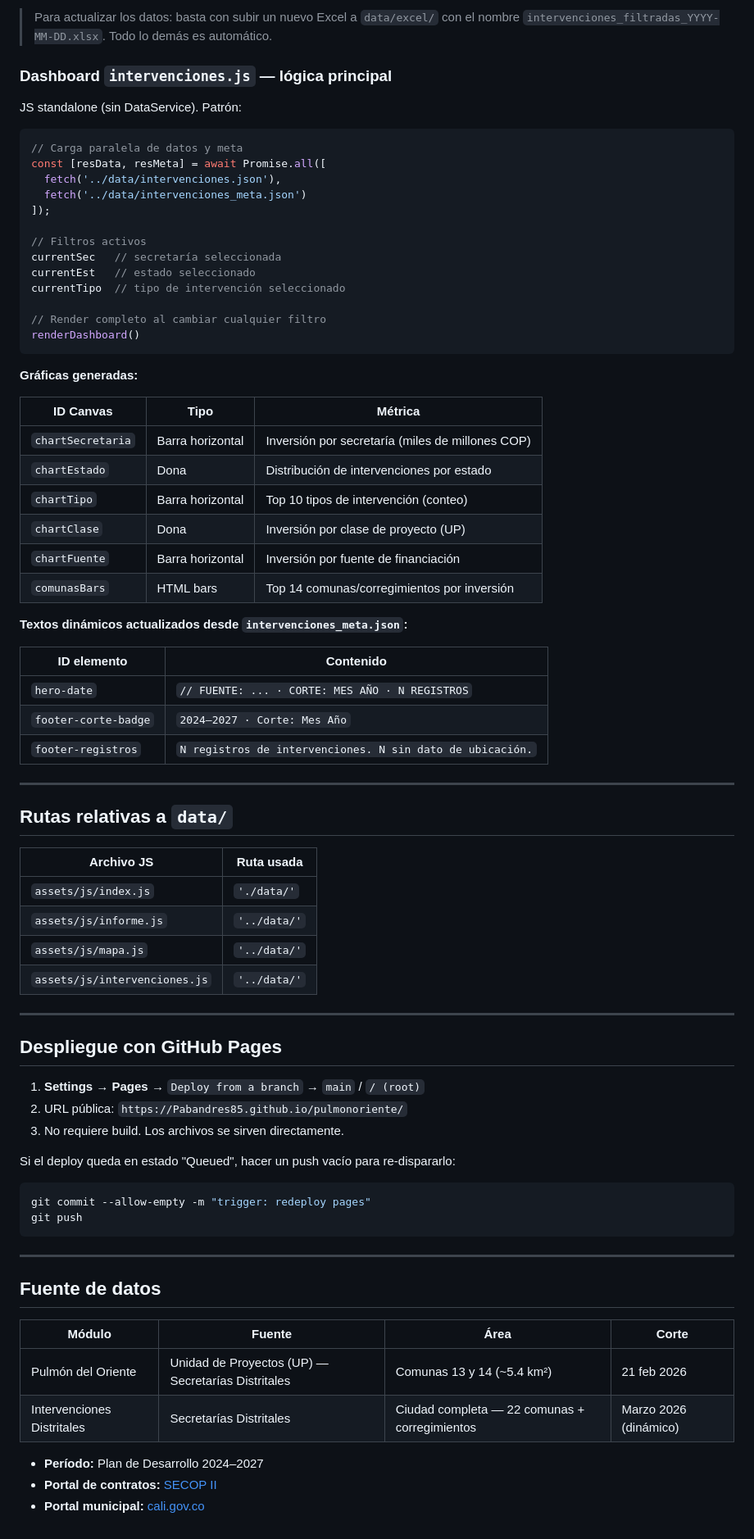
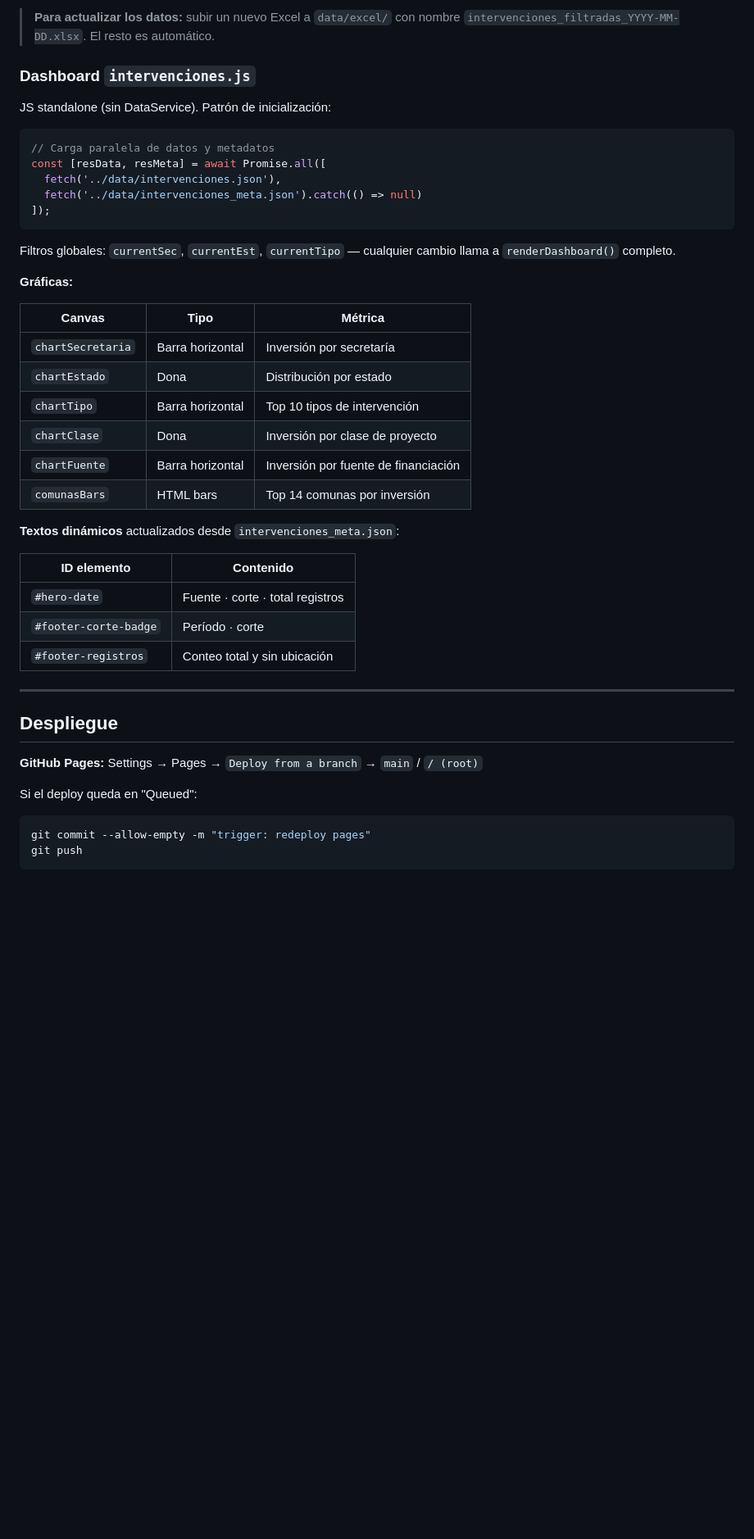
Before and after one commit to Pabandres85/pulmonoriente, a Markdown page: README.md, the part around one of its changes. Shown at 82% size. Drawn GitHub-style; blank space fills up the shorter version.

````diff
--- a/README.md
+++ b/README.md
@@ -264,79 +156,47 @@ Pasos:
 
-> Para actualizar los datos: basta con subir un nuevo Excel a `data/excel/` con el nombre `intervenciones_filtradas_YYYY-MM-DD.xlsx`. Todo lo demás es automático.
+> **Para actualizar los datos:** subir un nuevo Excel a `data/excel/` con nombre `intervenciones_filtradas_YYYY-MM-DD.xlsx`. El resto es automático.
 
-### Dashboard `intervenciones.js` — lógica principal
+### Dashboard `intervenciones.js`
 
-JS standalone (sin DataService). Patrón:
+JS standalone (sin DataService). Patrón de inicialización:
 
 ```javascript
-// Carga paralela de datos y meta
+// Carga paralela de datos y metadatos
 const [resData, resMeta] = await Promise.all([
   fetch('../data/intervenciones.json'),
-  fetch('../data/intervenciones_meta.json')
+  fetch('../data/intervenciones_meta.json').catch(() => null)
 ]);
-
-// Filtros activos
-currentSec   // secretaría seleccionada
-currentEst   // estado seleccionado
-currentTipo  // tipo de intervención seleccionado
-
-// Render completo al cambiar cualquier filtro
-renderDashboard()
 ```
 
-**Gráficas generadas:**
+Filtros globales: `currentSec`, `currentEst`, `currentTipo` — cualquier cambio llama a `renderDashboard()` completo.
 
-| ID Canvas | Tipo | Métrica |
-|-----------|------|---------|
-| `chartSecretaria` | Barra horizontal | Inversión por secretaría (miles de millones COP) |
-| `chartEstado` | Dona | Distribución de intervenciones por estado |
-| `chartTipo` | Barra horizontal | Top 10 tipos de intervención (conteo) |
-| `chartClase` | Dona | Inversión por clase de proyecto (UP) |
+**Gráficas:**
+
+| Canvas | Tipo | Métrica |
+|--------|------|---------|
+| `chartSecretaria` | Barra horizontal | Inversión por secretaría |
+| `chartEstado` | Dona | Distribución por estado |
+| `chartTipo` | Barra horizontal | Top 10 tipos de intervención |
+| `chartClase` | Dona | Inversión por clase de proyecto |
 | `chartFuente` | Barra horizontal | Inversión por fuente de financiación |
-| `comunasBars` | HTML bars | Top 14 comunas/corregimientos por inversión |
+| `comunasBars` | HTML bars | Top 14 comunas por inversión |
 
-**Textos dinámicos actualizados desde `intervenciones_meta.json`:**
+**Textos dinámicos** actualizados desde `intervenciones_meta.json`:
 
 | ID elemento | Contenido |
 |-------------|-----------|
-| `hero-date` | `// FUENTE: ... · CORTE: MES AÑO · N REGISTROS` |
-| `footer-corte-badge` | `2024–2027 · Corte: Mes Año` |
-| `footer-registros` | `N registros de intervenciones. N sin dato de ubicación.` |
+| `#hero-date` | Fuente · corte · total registros |
+| `#footer-corte-badge` | Período · corte |
+| `#footer-registros` | Conteo total y sin ubicación |
 
 ---
 
-## Rutas relativas a `data/`
+## Despliegue
 
-| Archivo JS | Ruta usada |
-|---|---|
-| `assets/js/index.js` | `'./data/'` |
-| `assets/js/informe.js` | `'../data/'` |
-| `assets/js/mapa.js` | `'../data/'` |
-| `assets/js/intervenciones.js` | `'../data/'` |
+**GitHub Pages:** Settings → Pages → `Deploy from a branch` → `main` / `/ (root)`
 
----
-
-## Despliegue con GitHub Pages
-
-1. **Settings → Pages** → `Deploy from a branch` → `main` / `/ (root)`
-2. URL pública: `https://Pabandres85.github.io/pulmonoriente/`
-3. No requiere build. Los archivos se sirven directamente.
-
-Si el deploy queda en estado "Queued", hacer un push vacío para re-dispararlo:
+Si el deploy queda en "Queued":
 ```bash
 git commit --allow-empty -m "trigger: redeploy pages"
 git push
 ```
-
----
-
-## Fuente de datos
-
-| Módulo | Fuente | Área | Corte |
-|--------|--------|------|-------|
-| Pulmón del Oriente | Unidad de Proyectos (UP) — Secretarías Distritales | Comunas 13 y 14 (~5.4 km²) | 21 feb 2026 |
-| Intervenciones Distritales | Secretarías Distritales | Ciudad completa — 22 comunas + corregimientos | Marzo 2026 (dinámico) |
-
-- **Período:** Plan de Desarrollo 2024–2027
-- **Portal de contratos:** [SECOP II](https://www.colombiacompra.gov.co/secop/secop-ii)
-- **Portal municipal:** [cali.gov.co](https://www.cali.gov.co)
````
Also changed, not shown: other parts of README.md (+70 -178 lines).
